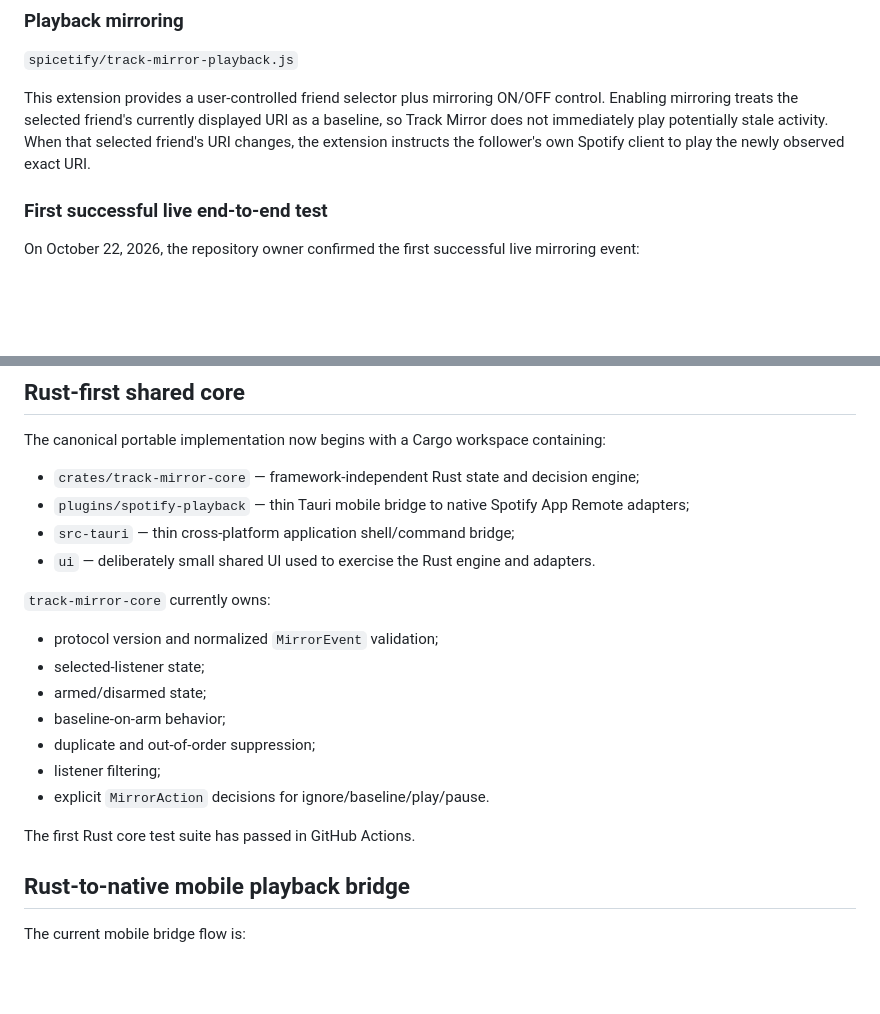
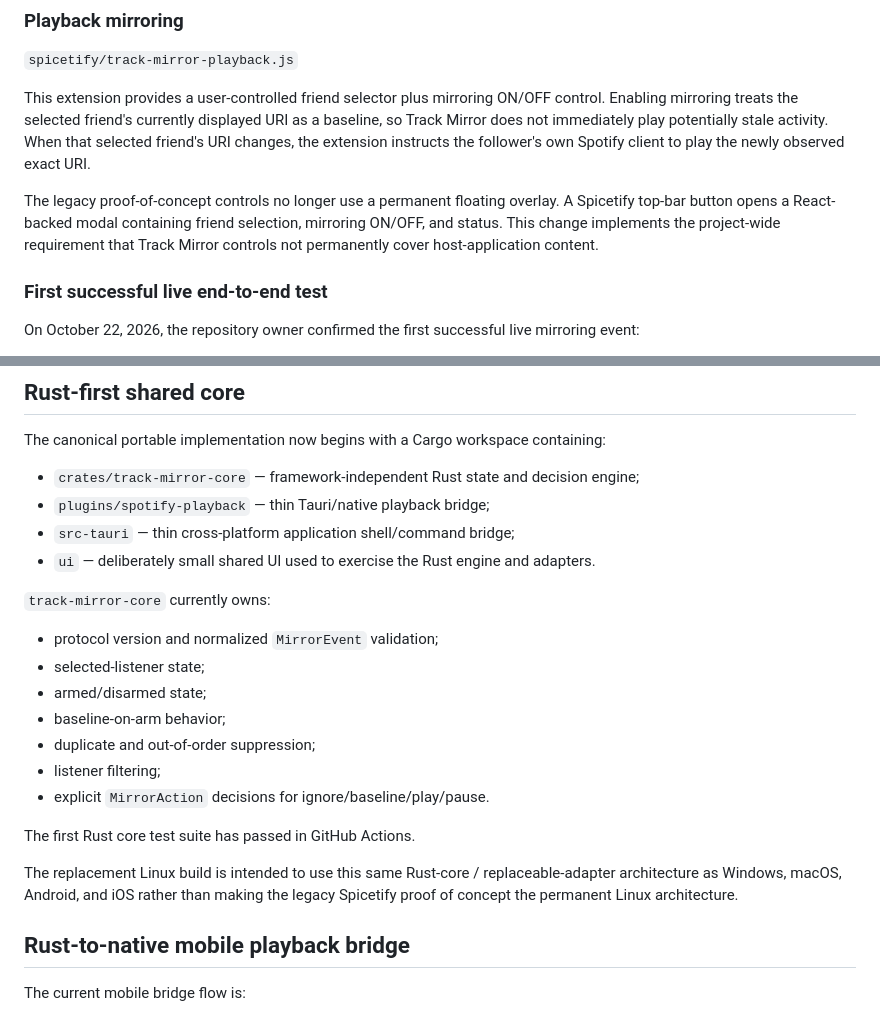
Before and after one commit to AaronFeldman/track-mirror, a Markdown page: PROJECT_STATE.md, 2 parts joined by grey strips. Drawn GitHub-style; blank space fills up the shorter version.

```diff
--- a/PROJECT_STATE.md
+++ b/PROJECT_STATE.md
@@ -46,6 +52,8 @@ This extension probes only the local DOM around already identified Listening Act
 `spicetify/track-mirror-playback.js`
 
 This extension provides a user-controlled friend selector plus mirroring ON/OFF control. Enabling mirroring treats the selected friend's currently displayed URI as a baseline, so Track Mirror does not immediately play potentially stale activity. When that selected friend's URI changes, the extension instructs the follower's own Spotify client to play the newly observed exact URI.
+
+The legacy proof-of-concept controls no longer use a permanent floating overlay. A Spicetify top-bar button opens a React-backed modal containing friend selection, mirroring ON/OFF, and status. This change implements the project-wide requirement that Track Mirror controls not permanently cover host-application content.
 
 ### First successful live end-to-end test
 
@@ -66,7 +74,7 @@ A Spotify catalog-search resolver was also explored but encountered HTTP 429 rat
 The canonical portable implementation now begins with a Cargo workspace containing:
 
 - `crates/track-mirror-core` — framework-independent Rust state and decision engine;
-- `plugins/spotify-playback` — thin Tauri mobile bridge to native Spotify App Remote adapters;
+- `plugins/spotify-playback` — thin Tauri/native playback bridge;
 - `src-tauri` — thin cross-platform application shell/command bridge;
 - `ui` — deliberately small shared UI used to exercise the Rust engine and adapters.
 
@@ -81,6 +89,8 @@ The canonical portable implementation now begins with a Cargo workspace containi
 - explicit `MirrorAction` decisions for ignore/baseline/play/pause.
 
 The first Rust core test suite has passed in GitHub Actions.
+
+The replacement Linux build is intended to use this same Rust-core / replaceable-adapter architecture as Windows, macOS, Android, and iOS rather than making the legacy Spicetify proof of concept the permanent Linux architecture.
 
 ## Rust-to-native mobile playback bridge
 
```
Also changed, not shown: other parts of PROJECT_STATE.md (+38 -17 lines).
